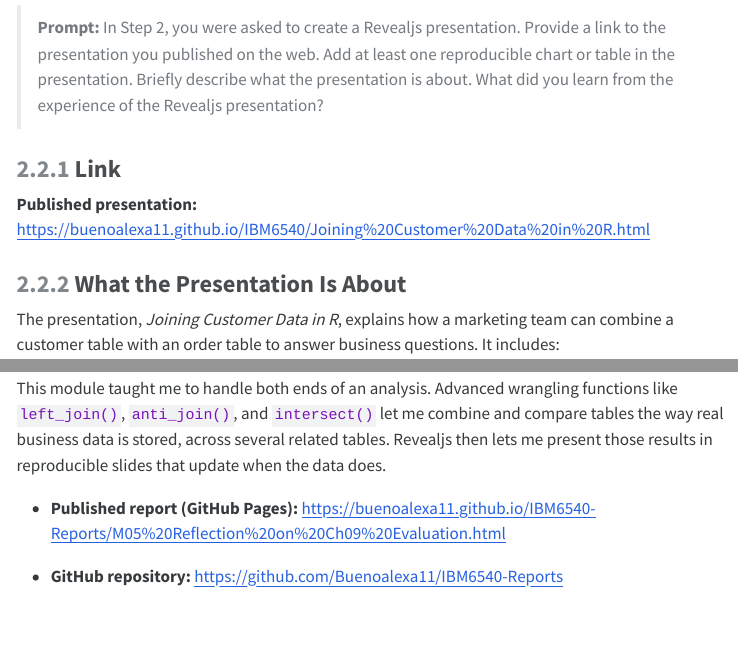
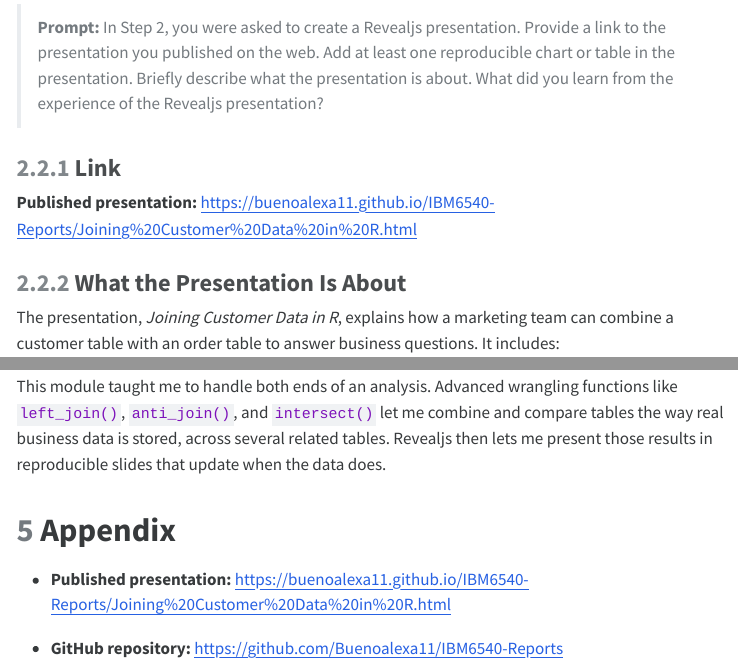
Before and after one commit to Buenoalexa11/IBM6540-Reports, a Quarto document (M05-M06 Reflection Essay Advanced Data Wrangling.qmd): the page in a window 1100 px wide, from 2570 px down before the commit and from 2590 px down after it, so that both start at the same text, and a second part further down, joined at a grey line. The pictures show the output file M05-M06 Reflection Essay Advanced Data Wrangling.html that the author committed with the source, opened offline; menus at the side of the page are left out.

Commit message:
Add files via upload

```diff
--- a/M05-M06 Reflection Essay Advanced Data Wrangling.qmd
+++ b/M05-M06 Reflection Essay Advanced Data Wrangling.qmd
@@ -279,6 +279,8 @@
 
 This module taught me to handle both ends of an analysis. Advanced wrangling functions like `left_join()`, `anti_join()`, and `intersect()` let me combine and compare tables the way real business data is stored, across several related tables. Revealjs then lets me present those results in reproducible slides that update when the data does.
 
-- **Published report (GitHub Pages):** <https://buenoalexa11.github.io/IBM6540-Reports/M05%20Reflection%20on%20Ch09%20Evaluation.html>
+# Appendix
+
+- **Published presentation:** <https://buenoalexa11.github.io/IBM6540-Reports/Joining%20Customer%20Data%20in%20R.html>
 
 - **GitHub repository:** <https://github.com/Buenoalexa11/IBM6540-Reports>
```
Also changed, not shown: M05-M06 Reflection Essay Advanced Data Wrangling.html, M05-M06 Reflection Essay Advanced Data Wrangling.qmd (2 more changed lines).
